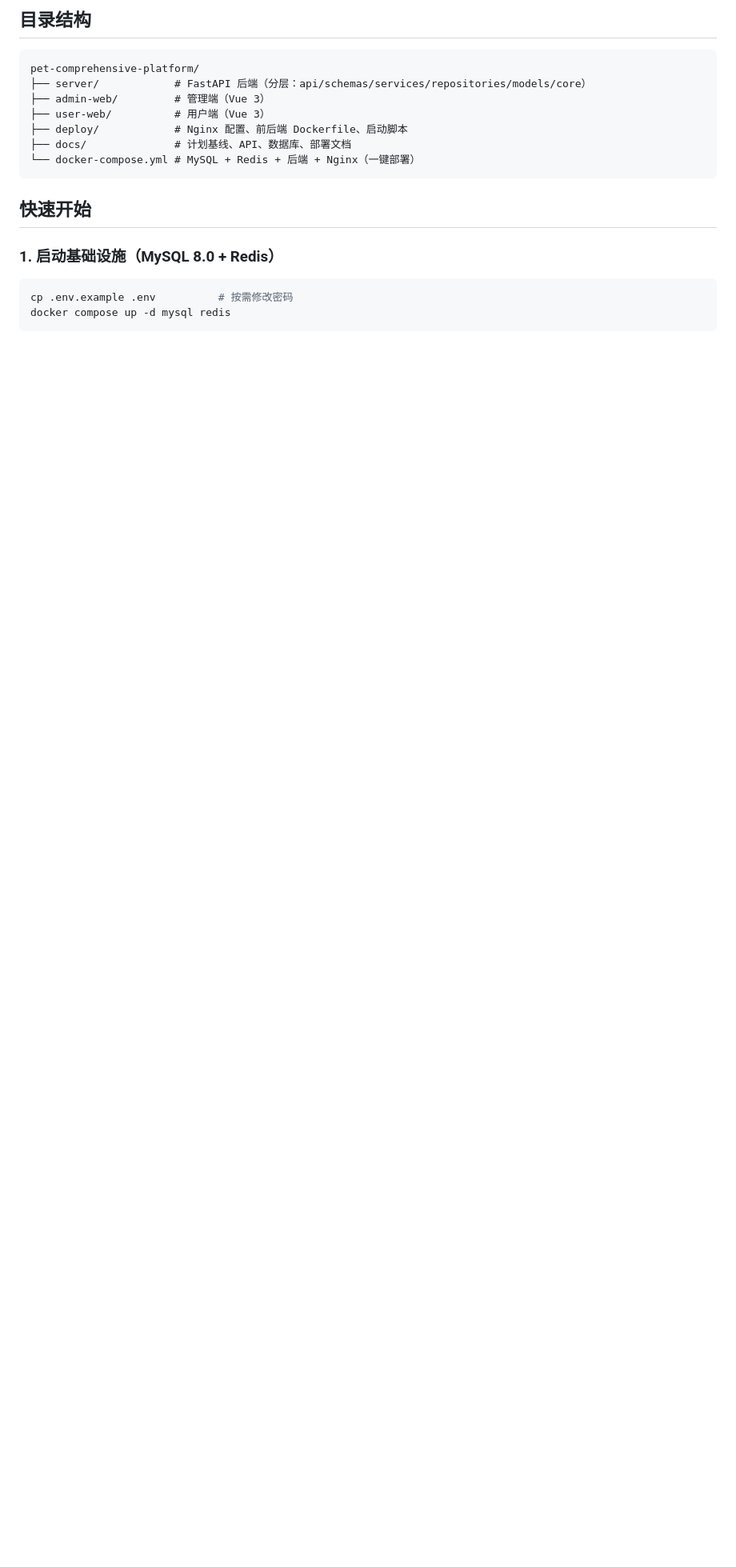
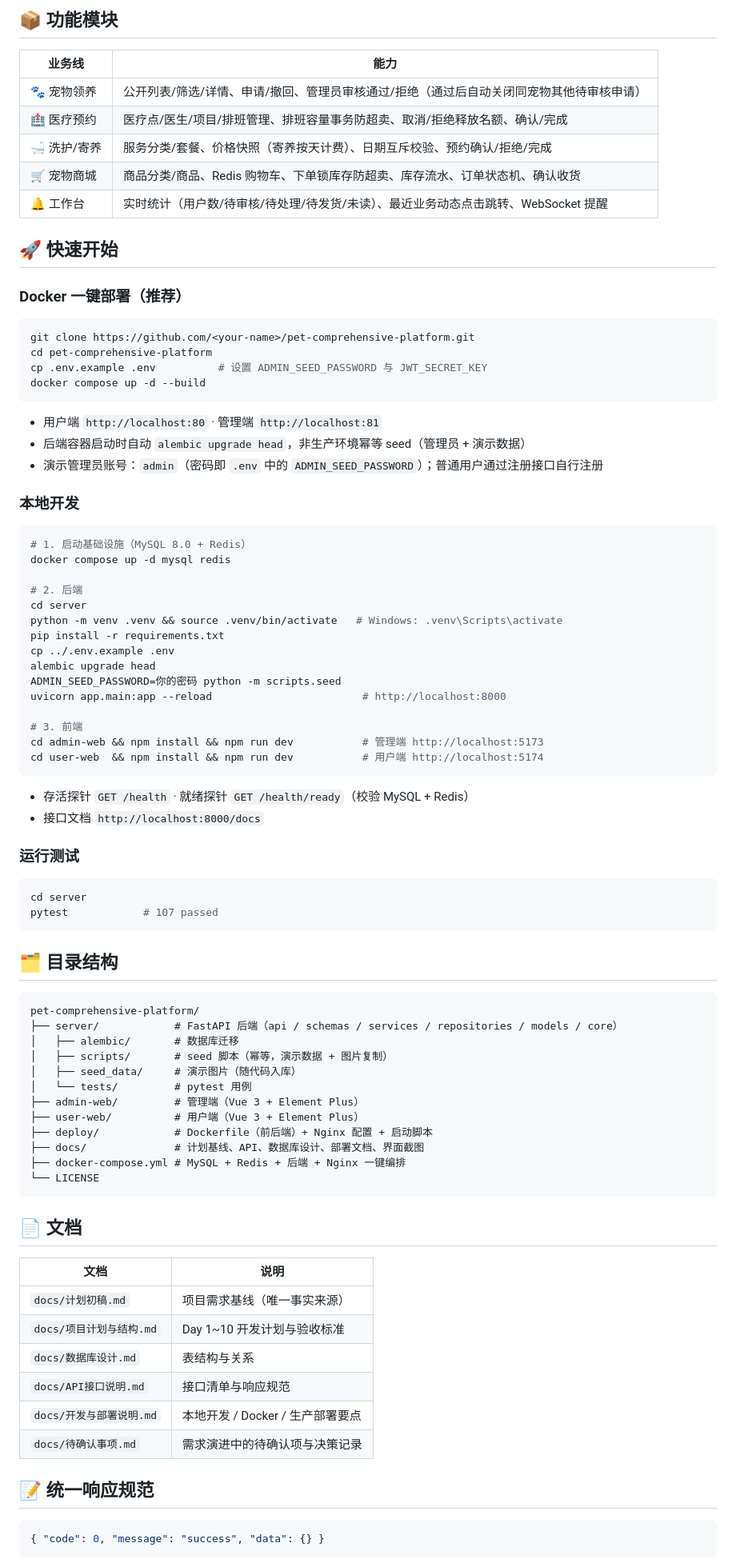
Before and after one commit to lkuko/pet-comprehensive-platform, a Markdown page: README.md, the part around one of its changes. Shown at 80% size. Drawn GitHub-style; blank space fills up the shorter version.

````diff
--- a/README.md
+++ b/README.md
@@ -15,22 +44,90 @@
 
-## 目录结构
+## 📦 功能模块
+
+| 业务线 | 能力 |
+|---|---|
+| 🐾 宠物领养 | 公开列表/筛选/详情、申请/撤回、管理员审核通过/拒绝（通过后自动关闭同宠物其他待审核申请） |
+| 🏥 医疗预约 | 医疗点/医生/项目/排班管理、排班容量事务防超卖、取消/拒绝释放名额、确认/完成 |
+| 🛁 洗护/寄养 | 服务分类/套餐、价格快照（寄养按天计费）、日期互斥校验、预约确认/拒绝/完成 |
+| 🛒 宠物商城 | 商品分类/商品、Redis 购物车、下单锁库存防超卖、库存流水、订单状态机、确认收货 |
+| 🔔 工作台 | 实时统计（用户数/待审核/待处理/待发货/未读）、最近业务动态点击跳转、WebSocket 提醒 |
+
+## 🚀 快速开始
+
+### Docker 一键部署（推荐）
+
+```bash
+git clone https://github.com/<your-name>/pet-comprehensive-platform.git
+cd pet-comprehensive-platform
+cp .env.example .env          # 设置 ADMIN_SEED_PASSWORD 与 JWT_SECRET_KEY
+docker compose up -d --build
+```
+
+- 用户端 `http://localhost:80` · 管理端 `http://localhost:81`
+- 后端容器启动时自动 `alembic upgrade head`，非生产环境幂等 seed（管理员 + 演示数据）
+- 演示管理员账号：`admin`（密码即 `.env` 中的 `ADMIN_SEED_PASSWORD`）；普通用户通过注册接口自行注册
+
+### 本地开发
+
+```bash
+# 1. 启动基础设施（MySQL 8.0 + Redis）
+docker compose up -d mysql redis
+
+# 2. 后端
+cd server
+python -m venv .venv && source .venv/bin/activate   # Windows: .venv\Scripts\activate
+pip install -r requirements.txt
+cp ../.env.example .env
+alembic upgrade head
+ADMIN_SEED_PASSWORD=你的密码 python -m scripts.seed
+uvicorn app.main:app --reload                        # http://localhost:8000
+
+# 3. 前端
+cd admin-web && npm install && npm run dev           # 管理端 http://localhost:5173
+cd user-web  && npm install && npm run dev           # 用户端 http://localhost:5174
+```
+
+- 存活探针 `GET /health` · 就绪探针 `GET /health/ready`（校验 MySQL + Redis）
+- 接口文档 `http://localhost:8000/docs`
+
+### 运行测试
+
+```bash
+cd server
+pytest            # 107 passed
+```
+
+## 🗂 目录结构
 
 ```
 pet-comprehensive-platform/
-├── server/            # FastAPI 后端（分层：api/schemas/services/repositories/models/core）
-├── admin-web/         # 管理端（Vue 3）
-├── user-web/          # 用户端（Vue 3）
-├── deploy/            # Nginx 配置、前后端 Dockerfile、启动脚本
-├── docs/              # 计划基线、API、数据库、部署文档
-└── docker-compose.yml # MySQL + Redis + 后端 + Nginx（一键部署）
+├── server/            # FastAPI 后端（api / schemas / services / repositories / models / core）
+│   ├── alembic/       # 数据库迁移
+│   ├── scripts/       # seed 脚本（幂等，演示数据 + 图片复制）
+│   ├── seed_data/     # 演示图片（随代码入库）
+│   └── tests/         # pytest 用例
+├── admin-web/         # 管理端（Vue 3 + Element Plus）
+├── user-web/          # 用户端（Vue 3 + Element Plus）
+├── deploy/            # Dockerfile（前后端）+ Nginx 配置 + 启动脚本
+├── docs/              # 计划基线、API、数据库设计、部署文档、界面截图
+├── docker-compose.yml # MySQL + Redis + 后端 + Nginx 一键编排
+└── LICENSE
 ```
 
-## 快速开始
+## 📄 文档
 
-### 1. 启动基础设施（MySQL 8.0 + Redis）
+| 文档 | 说明 |
+|---|---|
+| `docs/计划初稿.md` | 项目需求基线（唯一事实来源） |
+| `docs/项目计划与结构.md` | Day 1~10 开发计划与验收标准 |
+| `docs/数据库设计.md` | 表结构与关系 |
+| `docs/API接口说明.md` | 接口清单与响应规范 |
+| `docs/开发与部署说明.md` | 本地开发 / Docker / 生产部署要点 |
+| `docs/待确认事项.md` | 需求演进中的待确认项与决策记录 |
 
-```bash
-cp .env.example .env          # 按需修改密码
-docker compose up -d mysql redis
+## 📝 统一响应规范
+
+```json
+{ "code": 0, "message": "success", "data": {} }
 ```
 
````
Also changed, not shown: other parts of README.md (+51 -75 lines), docs/screenshots/admin-login.png (added), docs/screenshots/user-home-dark.png (added), docs/screenshots/user-home-light.png (added), 1 other file.
